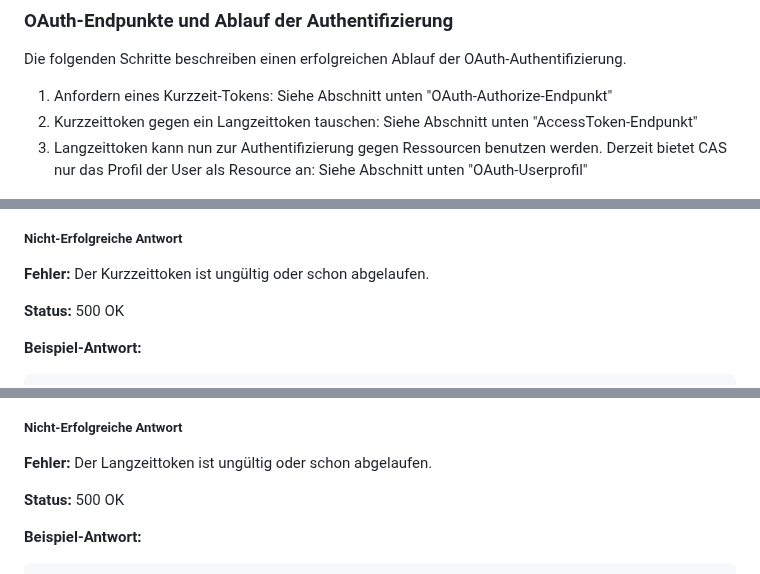
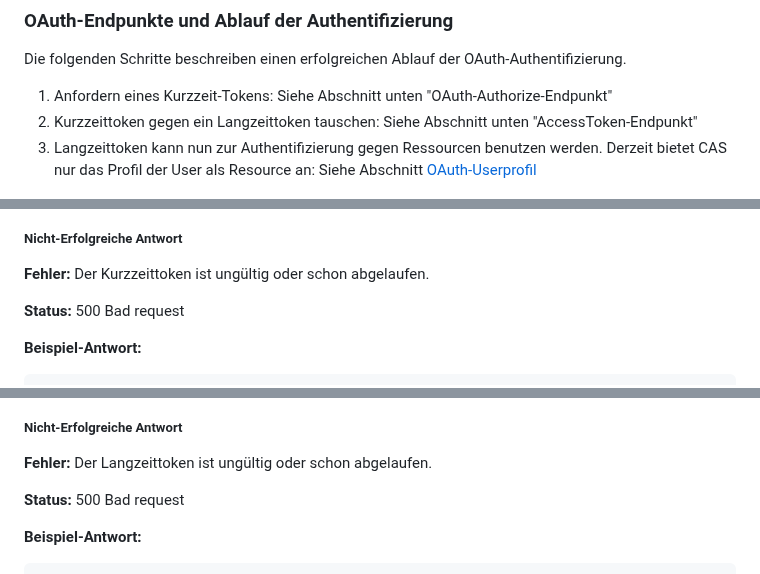
Before and after one commit to cloudogu/dogu-development-docs, a Markdown page: docs/important/relevant_functionalities_de.md, 3 parts joined by grey strips. GitHub-like rendering.

```diff
--- a/docs/important/relevant_functionalities_de.md
+++ b/docs/important/relevant_functionalities_de.md
@@ -68,7 +68,7 @@ Die folgenden Schritte beschreiben einen erfolgreichen Ablauf der OAuth-Authenti
 1. Anfordern eines Kurzzeit-Tokens: Siehe Abschnitt unten "OAuth-Authorize-Endpunkt"
 2. Kurzzeittoken gegen ein Langzeittoken tauschen: Siehe Abschnitt unten "AccessToken-Endpunkt"
 3. Langzeittoken kann nun zur Authentifizierung gegen Ressourcen benutzen werden.
-   Derzeit bietet CAS nur das Profil der User als Resource an: Siehe Abschnitt unten "OAuth-Userprofil"
+   Derzeit bietet CAS nur das Profil der User als Resource an: Siehe Abschnitt [OAuth-Userprofil](#oauth-userprofil)
 
 ![Ablauf der Authentifizierung mit OAuth 2.0](../images/important/chapter3_auth_oauth_sequencediag.png)
 
@@ -164,7 +164,7 @@ https://local.cloudogu.com/cas/oauth2.0/accessToken?grant_type=authorization_cod
 
 **Fehler:** Der Kurzzeittoken ist ungültig oder schon abgelaufen.
 
-**Status:** 500 OK
+**Status:** 500 Bad request
 
 **Beispiel-Antwort:**
 
@@ -222,7 +222,7 @@ authorization: Bearer TGT-1-m2gUNJwEqXyV7aAEXekihcVnFc5iI4mpfdZGOTSiiHzEbwr1cr-c
 
 **Fehler:** Der Langzeittoken ist ungültig oder schon abgelaufen.
 
-**Status:** 500 OK
+**Status:** 500 Bad request
 
 **Beispiel-Antwort:**
 
```
Also changed, not shown: other parts of docs/important/relevant_functionalities_de.md (+36 -35 lines), docs/images/important/chapter3_auth_cas_config.png, 1 other file.
